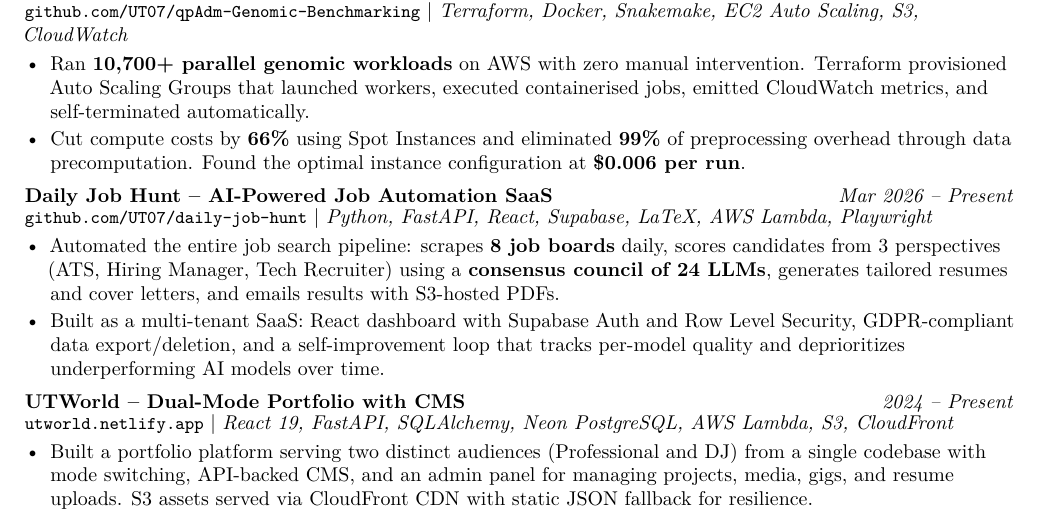
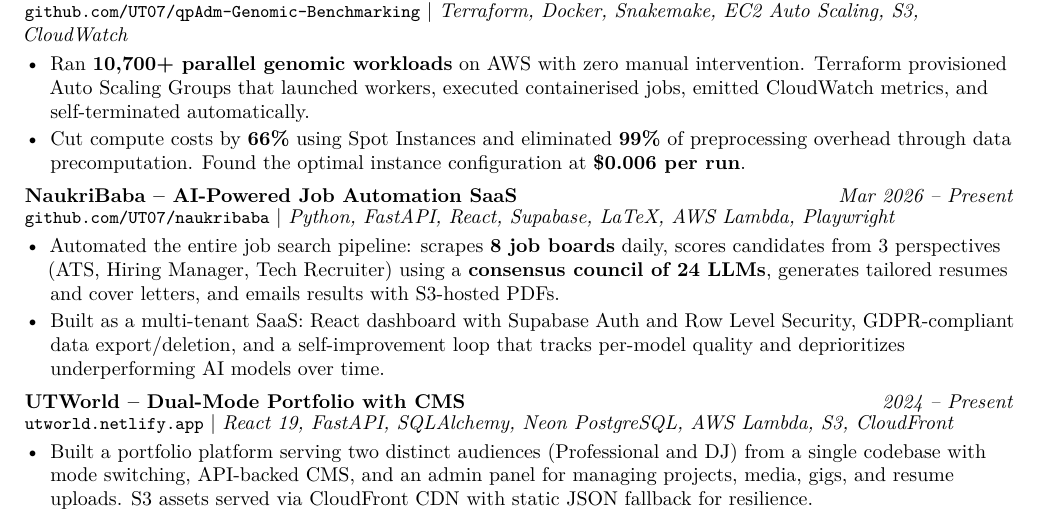
Before and after one commit to UT07/daily-job-hunt, a LaTeX CV (resumes/fullstack.tex): part of page 2 of 3, cut so that both start at the same text. Compiled offline with pdfLaTeX.

Commit message:
Rename Daily Job Hunt to NaukriBaba in resume template
Co-Authored-By: Claude Opus 4.6 (1M context) <noreply@anthropic.com>

```diff
--- a/resumes/fullstack.tex
+++ b/resumes/fullstack.tex
@@ -97,7 +97,7 @@
   \item Cut compute costs by \textbf{66\%} using Spot Instances and eliminated \textbf{99\%} of preprocessing overhead through data precomputation. Found the optimal instance configuration at \textbf{\$0.006 per run}.
 \end{itemize}
 \vspace{0.20em}
-\projectentryurl{Daily Job Hunt -- AI-Powered Job Automation SaaS}{Mar 2026 -- Present}{https://github.com/UT07/daily-job-hunt}{github.com/UT07/daily-job-hunt}{Python, FastAPI, React, Supabase, LaTeX, AWS Lambda, Playwright}
+\projectentryurl{NaukriBaba -- AI-Powered Job Automation SaaS}{Mar 2026 -- Present}{https://github.com/UT07/naukribaba}{github.com/UT07/naukribaba}{Python, FastAPI, React, Supabase, LaTeX, AWS Lambda, Playwright}
 \begin{itemize}
   \item Automated the entire job search pipeline: scrapes \textbf{8 job boards} daily, scores candidates from 3 perspectives (ATS, Hiring Manager, Tech Recruiter) using a \textbf{consensus council of 24 LLMs}, generates tailored resumes and cover letters, and emails results with S3-hosted PDFs.
   \item Built as a multi-tenant SaaS: React dashboard with Supabase Auth and Row Level Security, GDPR-compliant data export/deletion, and a self-improvement loop that tracks per-model quality and deprioritizes underperforming AI models over time.
```
